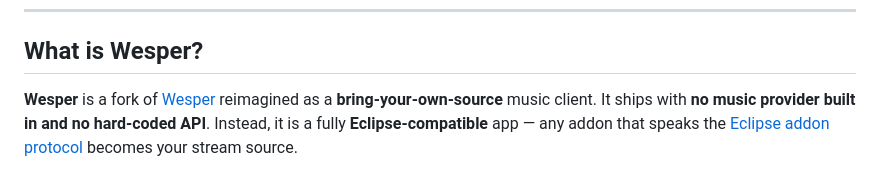
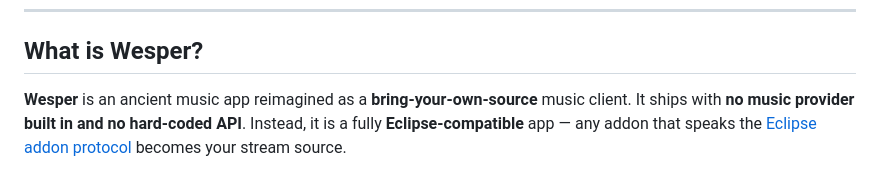
Before and after one commit to itsmeadarsh2008/monochrome-plus, a Markdown page: README.md, the part around the change. Drawn GitHub-style.

Commit message:
Update README: Wesper is an ancient music app

```diff
--- a/README.md
+++ b/README.md
@@ -49,7 +49,7 @@
 
 ## What is Wesper?
 
-**Wesper** is a fork of [Wesper](https://github.com/wesper-music/wesper) reimagined
+**Wesper** is an ancient music app reimagined
 as a **bring-your-own-source** music client. It ships with **no music provider built in and no
 hard-coded API**. Instead, it is a fully **Eclipse-compatible** app — any addon that speaks the
 [Eclipse addon protocol](https://eclipsemusic.app/docs) becomes your stream source.
```
